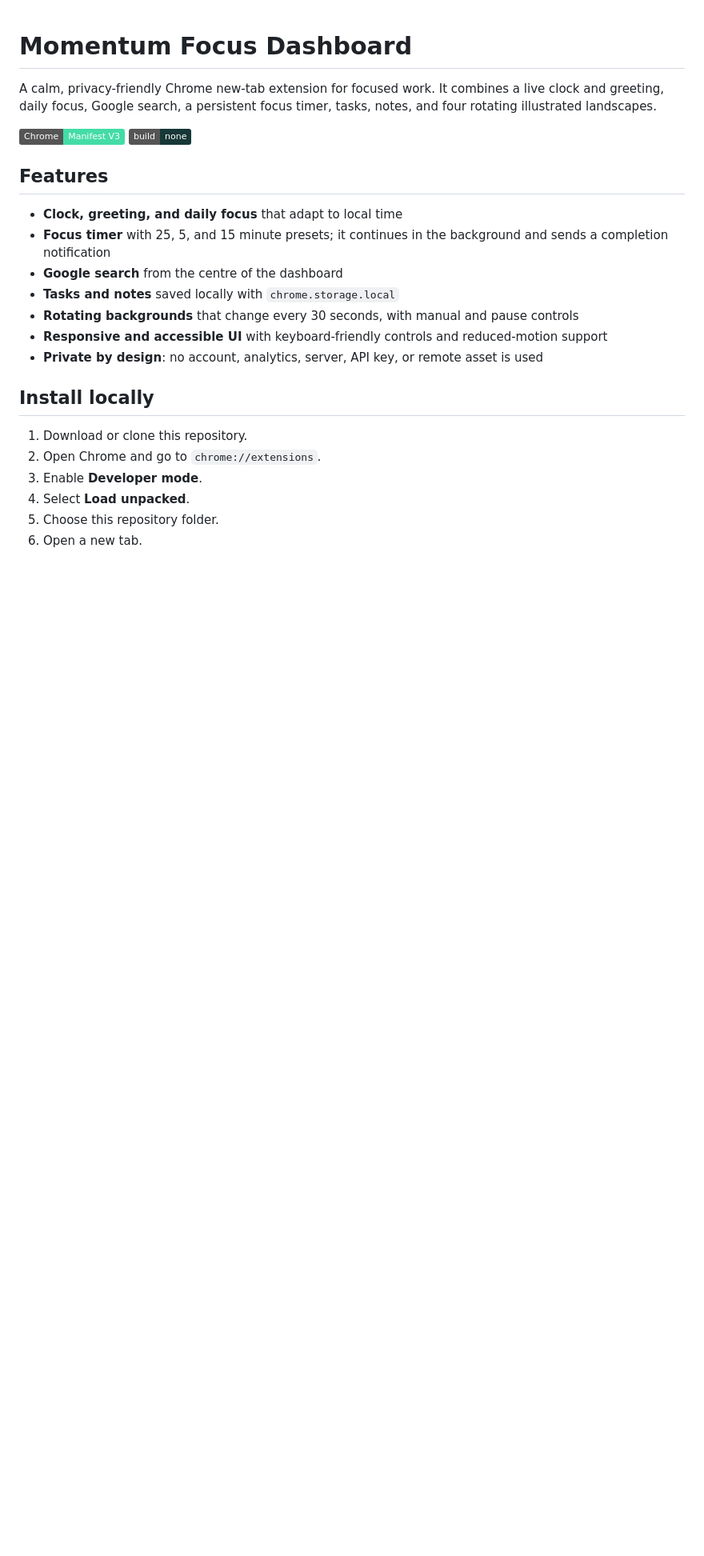
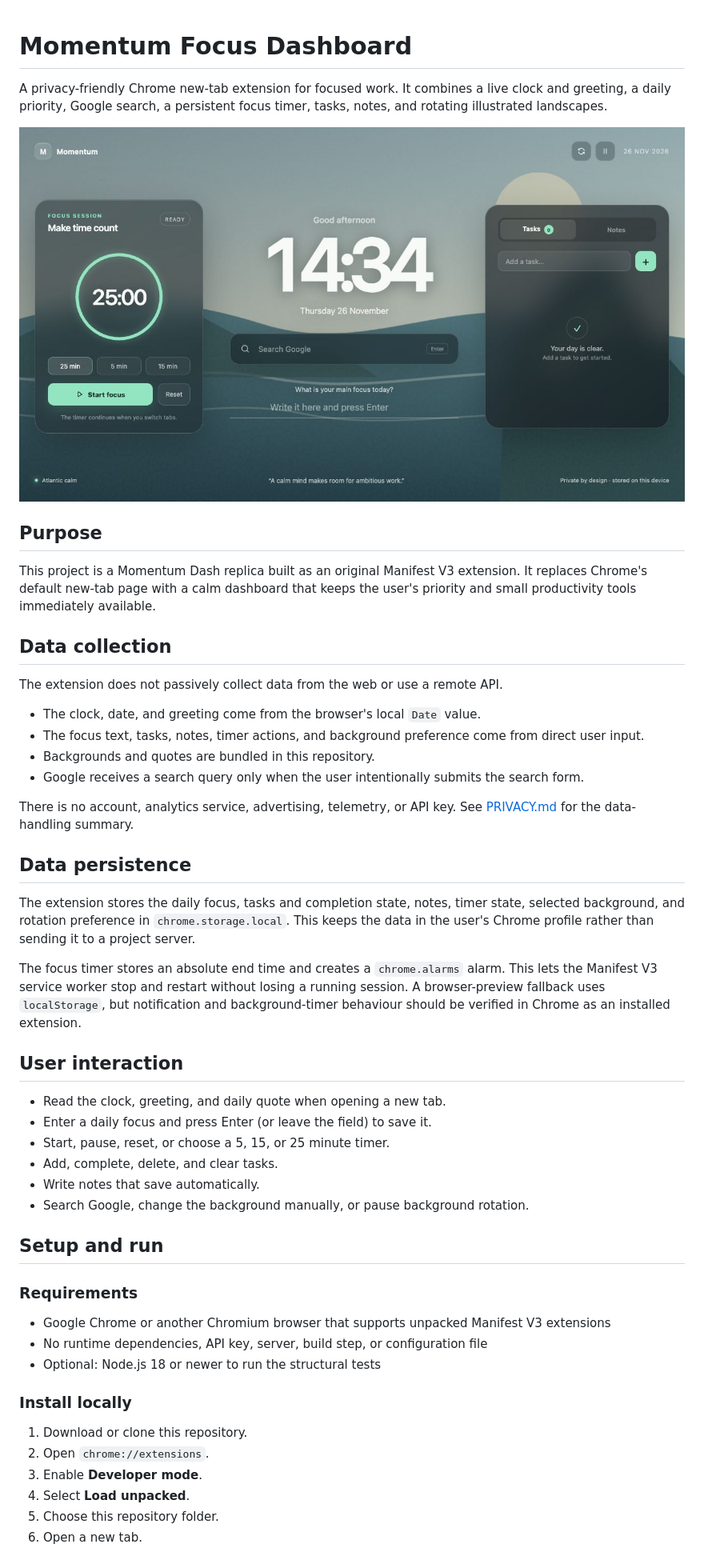
Before and after one commit to syrjalav/momentum, a Markdown page: README.md, the part around one of its changes. Shown at 80% size. GitHub-like rendering; pictures changed too: docs/momentum-dashboard.png (added); badges without logos; blank space fills up the shorter version.

Commit message:
Document Momentum course submission

```diff
--- a/README.md
+++ b/README.md
@@ -1,24 +1,51 @@
 # Momentum Focus Dashboard
 
-A calm, privacy-friendly Chrome new-tab extension for focused work. It combines a live clock and greeting, daily focus, Google search, a persistent focus timer, tasks, notes, and four rotating illustrated landscapes.
+A privacy-friendly Chrome new-tab extension for focused work. It combines a live clock and greeting, a daily priority, Google search, a persistent focus timer, tasks, notes, and rotating illustrated landscapes.
 
-![Manifest V3](https://img.shields.io/badge/Chrome-Manifest%20V3-43dca7)
-![No build step](https://img.shields.io/badge/build-none-173837)
+![Momentum Focus Dashboard showing the timer, clock, tasks, and daily focus](docs/momentum-dashboard.png)
 
-## Features
+## Purpose
 
-- **Clock, greeting, and daily focus** that adapt to local time
-- **Focus timer** with 25, 5, and 15 minute presets; it continues in the background and sends a completion notification
-- **Google search** from the centre of the dashboard
-- **Tasks and notes** saved locally with `chrome.storage.local`
-- **Rotating backgrounds** that change every 30 seconds, with manual and pause controls
-- **Responsive and accessible UI** with keyboard-friendly controls and reduced-motion support
-- **Private by design**: no account, analytics, server, API key, or remote asset is used
+This project is a Momentum Dash replica built as an original Manifest V3 extension. It replaces Chrome's default new-tab page with a calm dashboard that keeps the user's priority and small productivity tools immediately available.
 
-## Install locally
+## Data collection
+
+The extension does not passively collect data from the web or use a remote API.
+
+- The clock, date, and greeting come from the browser's local `Date` value.
+- The focus text, tasks, notes, timer actions, and background preference come from direct user input.
+- Backgrounds and quotes are bundled in this repository.
+- Google receives a search query only when the user intentionally submits the search form.
+
+There is no account, analytics service, advertising, telemetry, or API key. See [PRIVACY.md](PRIVACY.md) for the data-handling summary.
+
+## Data persistence
+
+The extension stores the daily focus, tasks and completion state, notes, timer state, selected background, and rotation preference in `chrome.storage.local`. This keeps the data in the user's Chrome profile rather than sending it to a project server.
+
+The focus timer stores an absolute end time and creates a `chrome.alarms` alarm. This lets the Manifest V3 service worker stop and restart without losing a running session. A browser-preview fallback uses `localStorage`, but notification and background-timer behaviour should be verified in Chrome as an installed extension.
+
+## User interaction
+
+- Read the clock, greeting, and daily quote when opening a new tab.
+- Enter a daily focus and press Enter (or leave the field) to save it.
+- Start, pause, reset, or choose a 5, 15, or 25 minute timer.
+- Add, complete, delete, and clear tasks.
+- Write notes that save automatically.
+- Search Google, change the background manually, or pause background rotation.
+
+## Setup and run
+
+### Requirements
+
+- Google Chrome or another Chromium browser that supports unpacked Manifest V3 extensions
+- No runtime dependencies, API key, server, build step, or configuration file
+- Optional: Node.js 18 or newer to run the structural tests
+
+### Install locally
 
 1. Download or clone this repository.
-2. Open Chrome and go to `chrome://extensions`.
+2. Open `chrome://extensions`.
 3. Enable **Developer mode**.
 4. Select **Load unpacked**.
 5. Choose this repository folder.
```
Also changed, not shown: other parts of README.md (+38 -18 lines).
